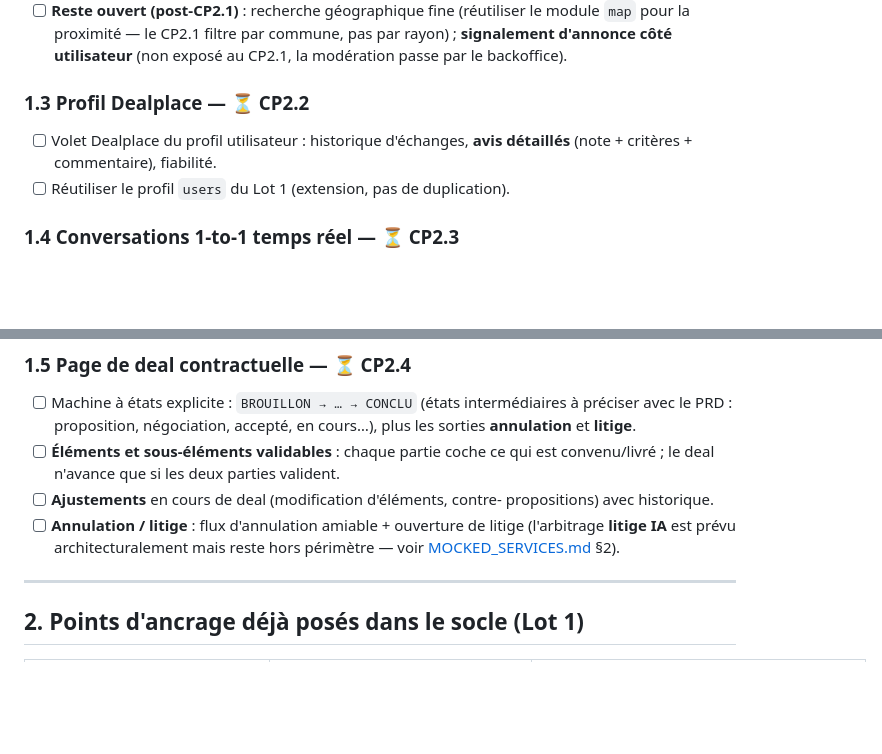
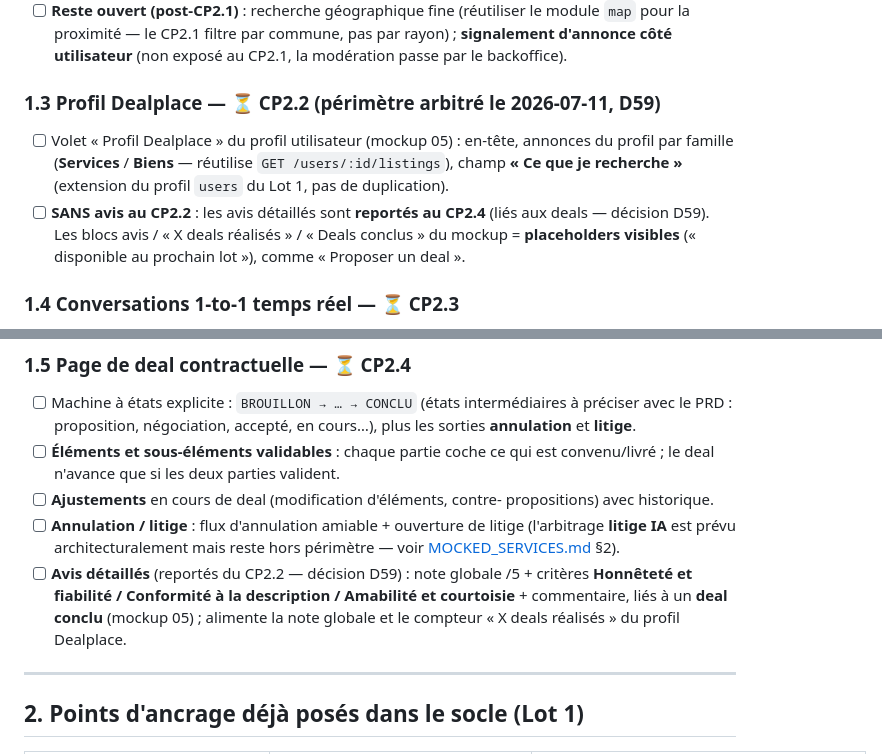
Before and after one commit to SARL-INNOVITA/endirek, a Markdown page: docs/TODO_LOT_2.md, 2 parts joined by grey strips. Rendered like a GitHub page; blank space fills up the shorter version.

```diff
--- a/docs/TODO_LOT_2.md
+++ b/docs/TODO_LOT_2.md
@@ -45,10 +45,15 @@ applicatif).
       rayon) ; **signalement d'annonce côté utilisateur** (non exposé au CP2.1,
       la modération passe par le backoffice).
 
-### 1.3 Profil Dealplace — ⏳ CP2.2
-- [ ] Volet Dealplace du profil utilisateur : historique d'échanges,
-      **avis détaillés** (note + critères + commentaire), fiabilité.
-- [ ] Réutiliser le profil `users` du Lot 1 (extension, pas de duplication).
+### 1.3 Profil Dealplace — ⏳ CP2.2 (périmètre arbitré le 2026-07-11, D59)
+- [ ] Volet « Profil Dealplace » du profil utilisateur (mockup 05) : en-tête,
+      annonces du profil par famille (**Services** / **Biens** — réutilise
+      `GET /users/:id/listings`), champ **« Ce que je recherche »** (extension
+      du profil `users` du Lot 1, pas de duplication).
+- [ ] **SANS avis au CP2.2** : les avis détaillés sont **reportés au CP2.4**
+      (liés aux deals — décision D59). Les blocs avis / « X deals réalisés » /
+      « Deals conclus » du mockup = **placeholders visibles** (« disponible au
+      prochain lot »), comme « Proposer un deal ».
 
 ### 1.4 Conversations 1-to-1 temps réel — ⏳ CP2.3
 - [ ] Messagerie privée liée à un listing/deal, **temps réel via WebSocket**.
@@ -69,6 +74,11 @@ applicatif).
 - [ ] **Annulation / litige** : flux d'annulation amiable + ouverture de
       litige (l'arbitrage **litige IA** est prévu architecturalement mais
       reste hors périmètre — voir [MOCKED_SERVICES.md](MOCKED_SERVICES.md) §2).
+- [ ] **Avis détaillés** (reportés du CP2.2 — décision D59) : note globale /5
+      + critères **Honnêteté et fiabilité / Conformité à la description /
+      Amabilité et courtoisie** + commentaire, liés à un **deal conclu**
+      (mockup 05) ; alimente la note globale et le compteur « X deals
+      réalisés » du profil Dealplace.
 
 ---
 
```
Also changed, not shown: docs/AI_DECISIONS.md (+27 -0 lines), docs/AI_HANDOFF.md (+16 -12 lines).
